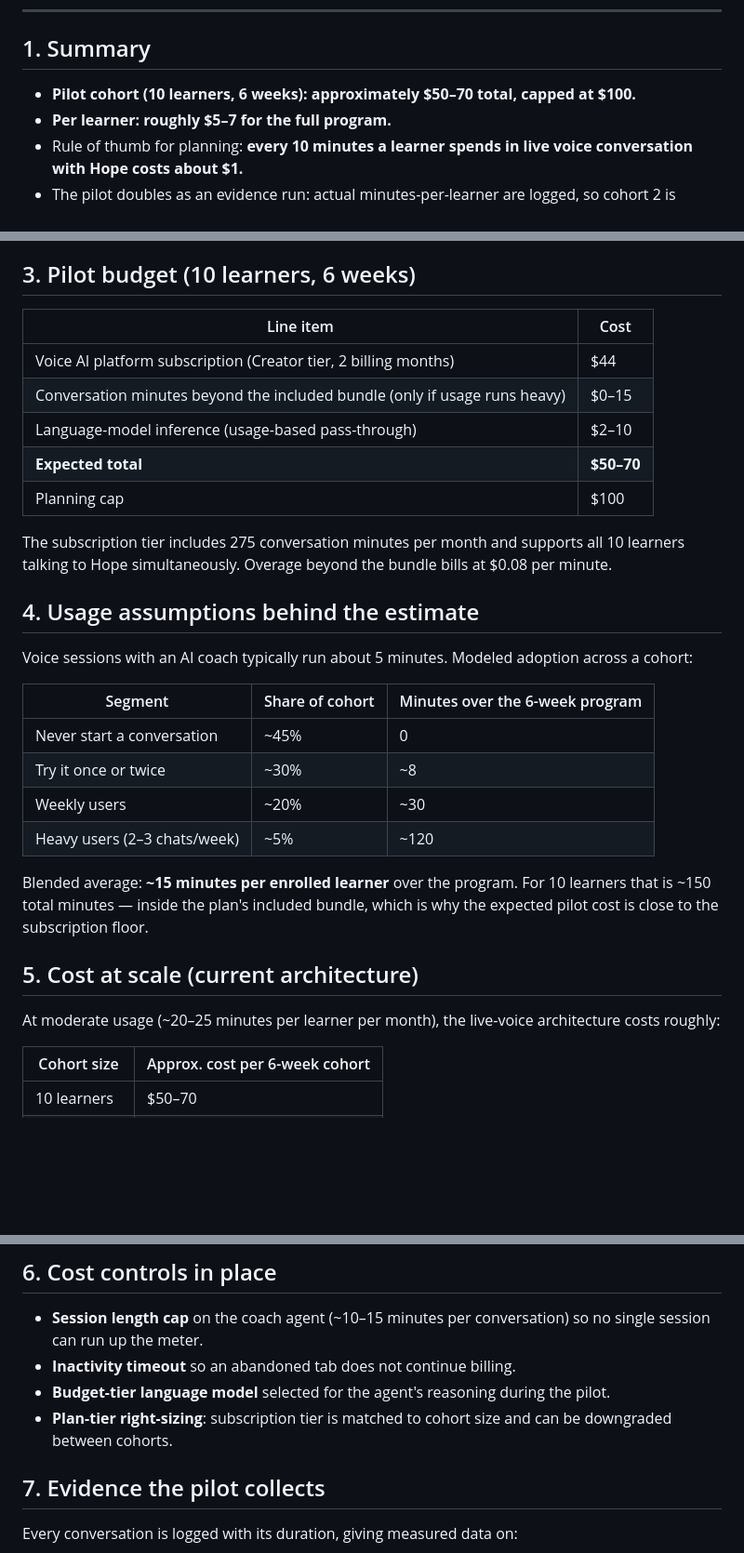
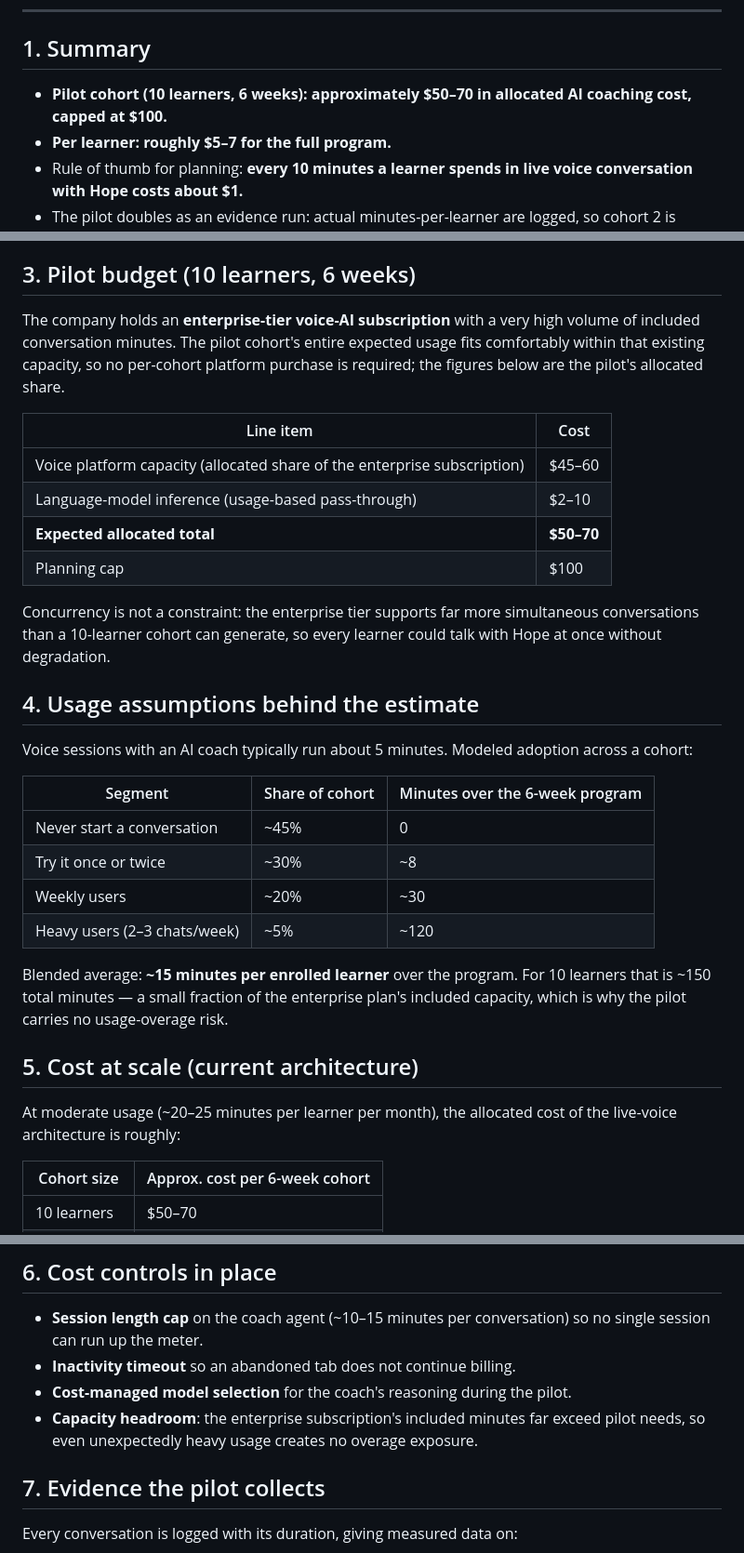
Before and after one commit to MissTully/Thrive-55, a Markdown page: Thrive55_AI_Coaching_Cost_Brief.md, 3 parts joined by grey strips. Shown at 93% size. Drawn GitHub-style; blank space fills up the shorter version.

Commit message:
Reframe partnership docs around enterprise subscription, remove vendor tier details
Strips vendor plan names, per-minute rates, and bundle sizes from both
partner-facing documents. Costs are now presented as allocated shares of
the company's enterprise-tier voice-AI subscription, and the roadmap
explicitly marks vendor identities and subscription terms confidential.

Co-Authored-By: Claude Fable 5 <noreply@anthropic.com>
Claude-Session: https://claude.ai/code/session_01PhzXMBzZ8tScDxDTKNN5Kx

```diff
--- a/Thrive55_AI_Coaching_Cost_Brief.md
+++ b/Thrive55_AI_Coaching_Cost_Brief.md
@@ -8,7 +8,7 @@ This brief covers what the AI coach ("Hope") costs to operate for the pilot coho
 
 ## 1. Summary
 
-- **Pilot cohort (10 learners, 6 weeks): approximately $50–70 total, capped at $100.**
+- **Pilot cohort (10 learners, 6 weeks): approximately $50–70 in allocated AI coaching cost, capped at $100.**
 - **Per learner: roughly $5–7 for the full program.**
 - Rule of thumb for planning: **every 10 minutes a learner spends in live voice conversation with Hope costs about $1.**
 - The pilot doubles as an evidence run: actual minutes-per-learner are logged, so cohort 2 is priced on measured usage, not estimates.
@@ -19,15 +19,16 @@ Hope is an always-available voice coach inside the Thrive 55+ app. After the Wee
 
 ## 3. Pilot budget (10 learners, 6 weeks)
 
+The company holds an **enterprise-tier voice-AI subscription** with a very high volume of included conversation minutes. The pilot cohort's entire expected usage fits comfortably within that existing capacity, so no per-cohort platform purchase is required; the figures below are the pilot's allocated share.
+
 | Line item | Cost |
 |---|---|
-| Voice AI platform subscription (Creator tier, 2 billing months) | $44 |
-| Conversation minutes beyond the included bundle (only if usage runs heavy) | $0–15 |
+| Voice platform capacity (allocated share of the enterprise subscription) | $45–60 |
 | Language-model inference (usage-based pass-through) | $2–10 |
-| **Expected total** | **$50–70** |
+| **Expected allocated total** | **$50–70** |
 | Planning cap | $100 |
 
-The subscription tier includes 275 conversation minutes per month and supports all 10 learners talking to Hope simultaneously. Overage beyond the bundle bills at $0.08 per minute.
+Concurrency is not a constraint: the enterprise tier supports far more simultaneous conversations than a 10-learner cohort can generate, so every learner could talk with Hope at once without degradation.
 
 ## 4. Usage assumptions behind the estimate
 
@@ -40,11 +41,11 @@ Voice sessions with an AI coach typically run about 5 minutes. Modeled adoption
 | Weekly users | ~20% | ~30 |
 | Heavy users (2–3 chats/week) | ~5% | ~120 |
 
-Blended average: **~15 minutes per enrolled learner** over the program. For 10 learners that is ~150 total minutes — inside the plan's included bundle, which is why the expected pilot cost is close to the subscription floor.
+Blended average: **~15 minutes per enrolled learner** over the program. For 10 learners that is ~150 total minutes — a small fraction of the enterprise plan's included capacity, which is why the pilot carries no usage-overage risk.
 
 ## 5. Cost at scale (current architecture)
 
-At moderate usage (~20–25 minutes per learner per month), the live-voice architecture costs roughly:
+At moderate usage (~20–25 minutes per learner per month), the allocated cost of the live-voice architecture is roughly:
 
 | Cohort size | Approx. cost per 6-week cohort |
 |---|---|
@@ -59,8 +60,8 @@ Per-learner cost stays in the **$2–4 per cohort** range at scale under the cur
 
 - **Session length cap** on the coach agent (~10–15 minutes per conversation) so no single session can run up the meter.
 - **Inactivity timeout** so an abandoned tab does not continue billing.
-- **Budget-tier language model** selected for the agent's reasoning during the pilot.
-- **Plan-tier right-sizing**: subscription tier is matched to cohort size and can be downgraded between cohorts.
+- **Cost-managed model selection** for the coach's reasoning during the pilot.
+- **Capacity headroom**: the enterprise subscription's included minutes far exceed pilot needs, so even unexpectedly heavy usage creates no overage exposure.
 
 ## 7. Evidence the pilot collects
 
```
Also changed, not shown: Thrive55_AI_First_Technology_Roadmap.md (+6 -5 lines).
